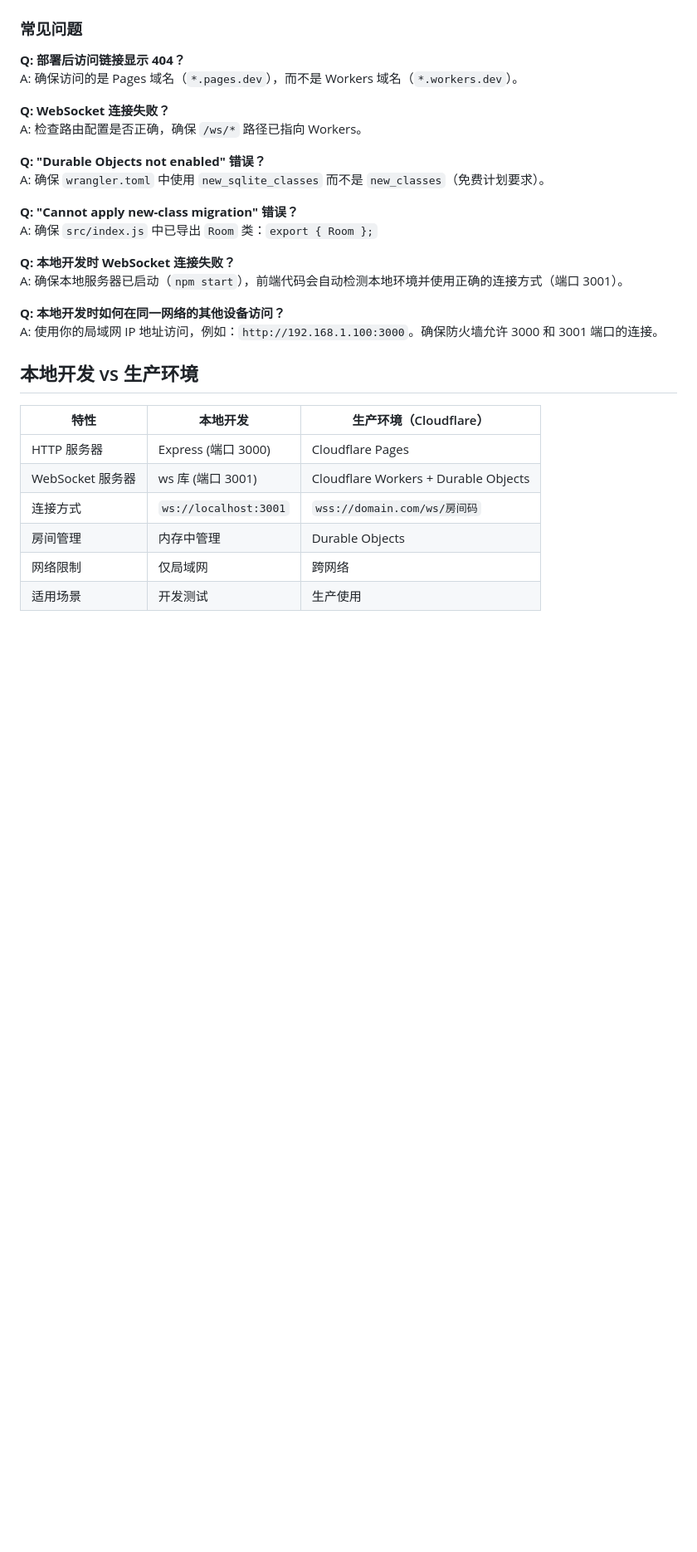
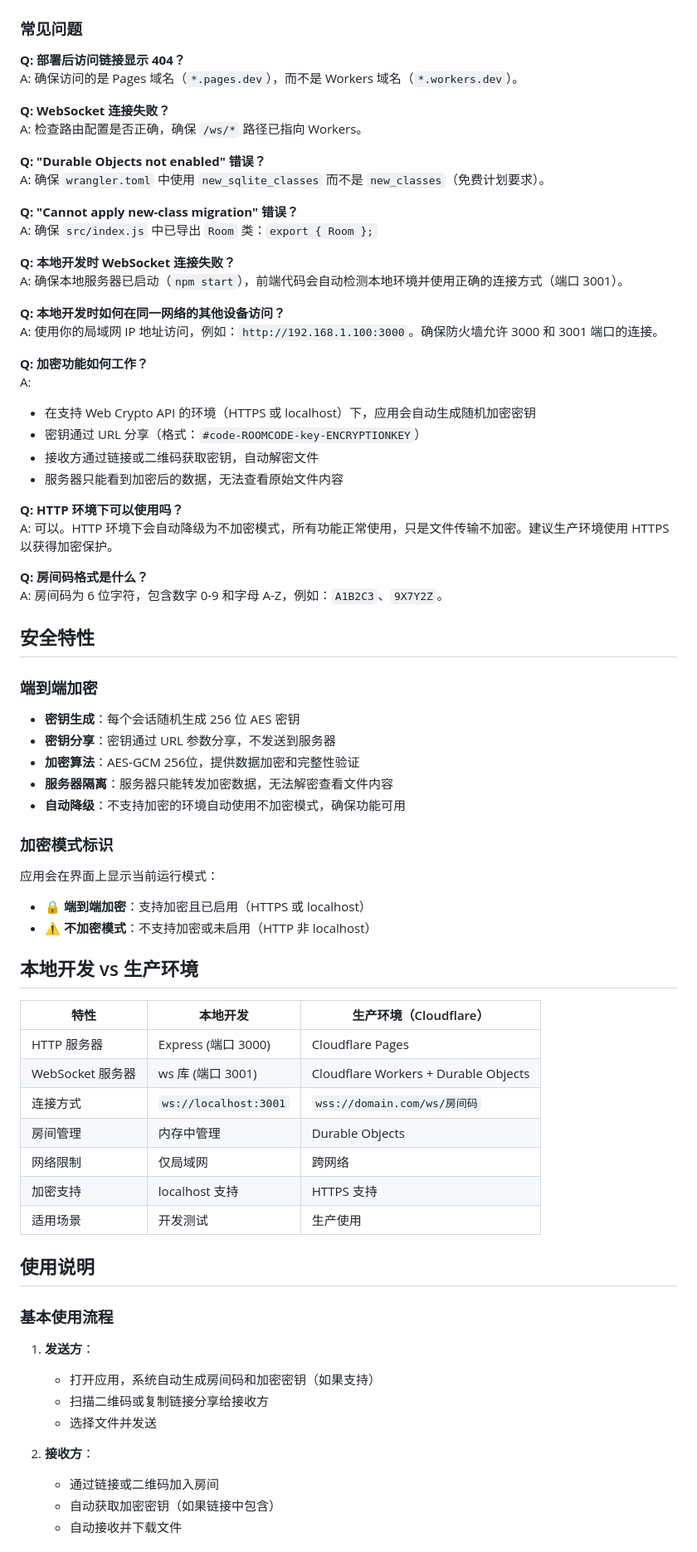
Before and after one commit to fjg2016/FileSend, a Markdown page: README.md, the part around one of its changes. Shown at 83% size. GitHub-like rendering; blank space fills up the shorter version.

```diff
--- a/README.md
+++ b/README.md
@@ -205,6 +210,35 @@ A: 确保本地服务器已启动（`npm start`），前端代码会自动检测
 **Q: 本地开发时如何在同一网络的其他设备访问？**
 A: 使用你的局域网 IP 地址访问，例如：`http://192.168.1.100:3000`。确保防火墙允许 3000 和 3001 端口的连接。
 
+**Q: 加密功能如何工作？**
+A:
+- 在支持 Web Crypto API 的环境（HTTPS 或 localhost）下，应用会自动生成随机加密密钥
+- 密钥通过 URL 分享（格式：`#code-ROOMCODE-key-ENCRYPTIONKEY`）
+- 接收方通过链接或二维码获取密钥，自动解密文件
+- 服务器只能看到加密后的数据，无法查看原始文件内容
+
+**Q: HTTP 环境下可以使用吗？**
+A: 可以。HTTP 环境下会自动降级为不加密模式，所有功能正常使用，只是文件传输不加密。建议生产环境使用 HTTPS 以获得加密保护。
+
+**Q: 房间码格式是什么？**
+A: 房间码为 6 位字符，包含数字 0-9 和字母 A-Z，例如：`A1B2C3`、`9X7Y2Z`。
+
+## 安全特性
+
+### 端到端加密
+
+- **密钥生成**：每个会话随机生成 256 位 AES 密钥
+- **密钥分享**：密钥通过 URL 参数分享，不发送到服务器
+- **加密算法**：AES-GCM 256位，提供数据加密和完整性验证
+- **服务器隔离**：服务器只能转发加密数据，无法解密查看文件内容
+- **自动降级**：不支持加密的环境自动使用不加密模式，确保功能可用
+
+### 加密模式标识
+
+应用会在界面上显示当前运行模式：
+- 🔒 **端到端加密**：支持加密且已启用（HTTPS 或 localhost）
+- ⚠️ **不加密模式**：不支持加密或未启用（HTTP 非 localhost）
+
 ## 本地开发 vs 生产环境
 
 | 特性 | 本地开发 | 生产环境（Cloudflare） |
@@ -214,4 +248,20 @@ A: 使用你的局域网 IP 地址访问，例如：`http://192.168.1.100:3000`
 | 连接方式 | `ws://localhost:3001` | `wss://domain.com/ws/房间码` |
 | 房间管理 | 内存中管理 | Durable Objects |
 | 网络限制 | 仅局域网 | 跨网络 |
+| 加密支持 | localhost 支持 | HTTPS 支持 |
 | 适用场景 | 开发测试 | 生产使用 |
+
+## 使用说明
+
+### 基本使用流程
+
+1. **发送方**：
+   - 打开应用，系统自动生成房间码和加密密钥（如果支持）
+   - 扫描二维码或复制链接分享给接收方
+   - 选择文件并发送
+
+2. **接收方**：
+   - 通过链接或二维码加入房间
+   - 自动获取加密密钥（如果链接中包含）
+   - 自动接收并下载文件
+
```
Also changed, not shown: other parts of README.md (+16 -1 lines).
